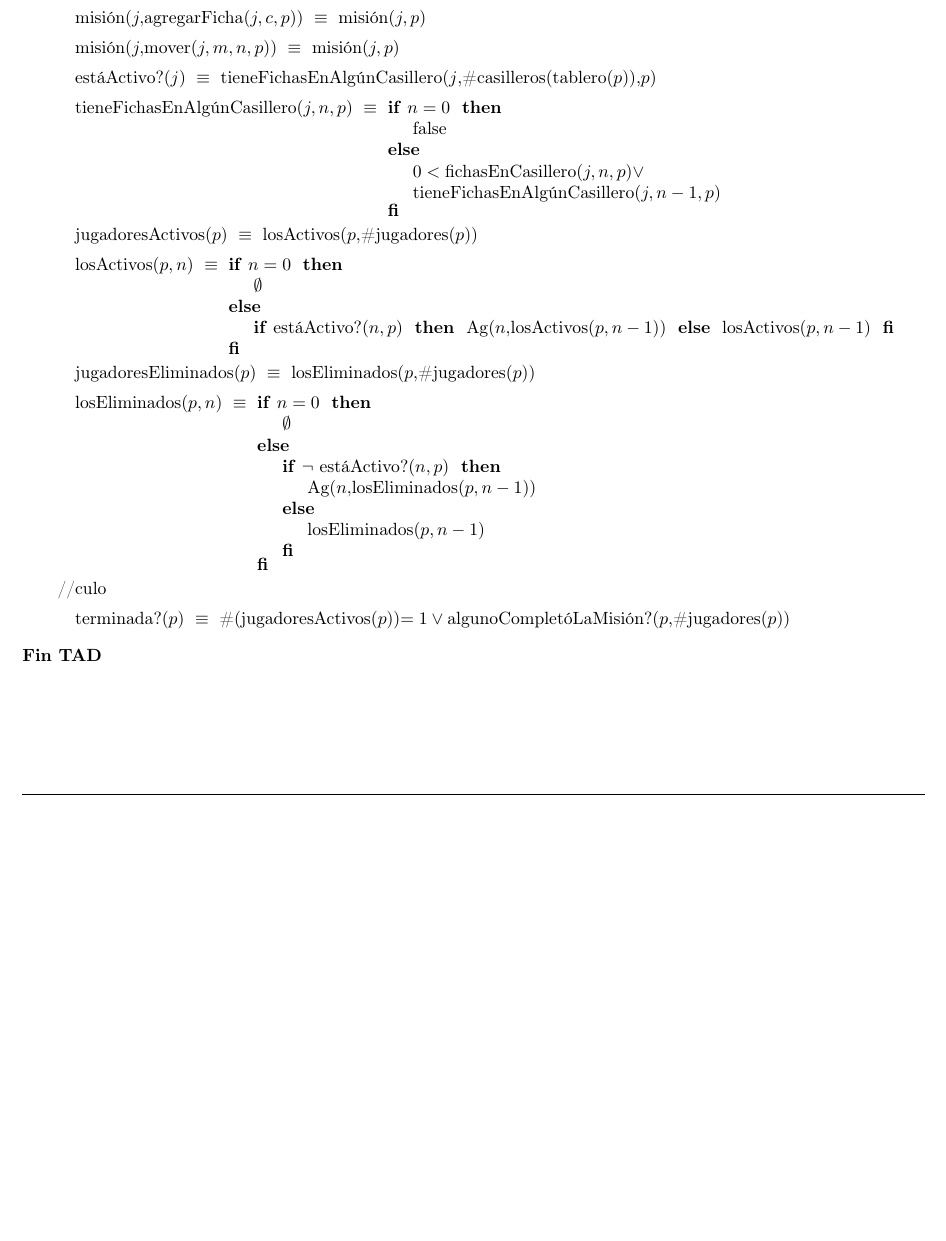
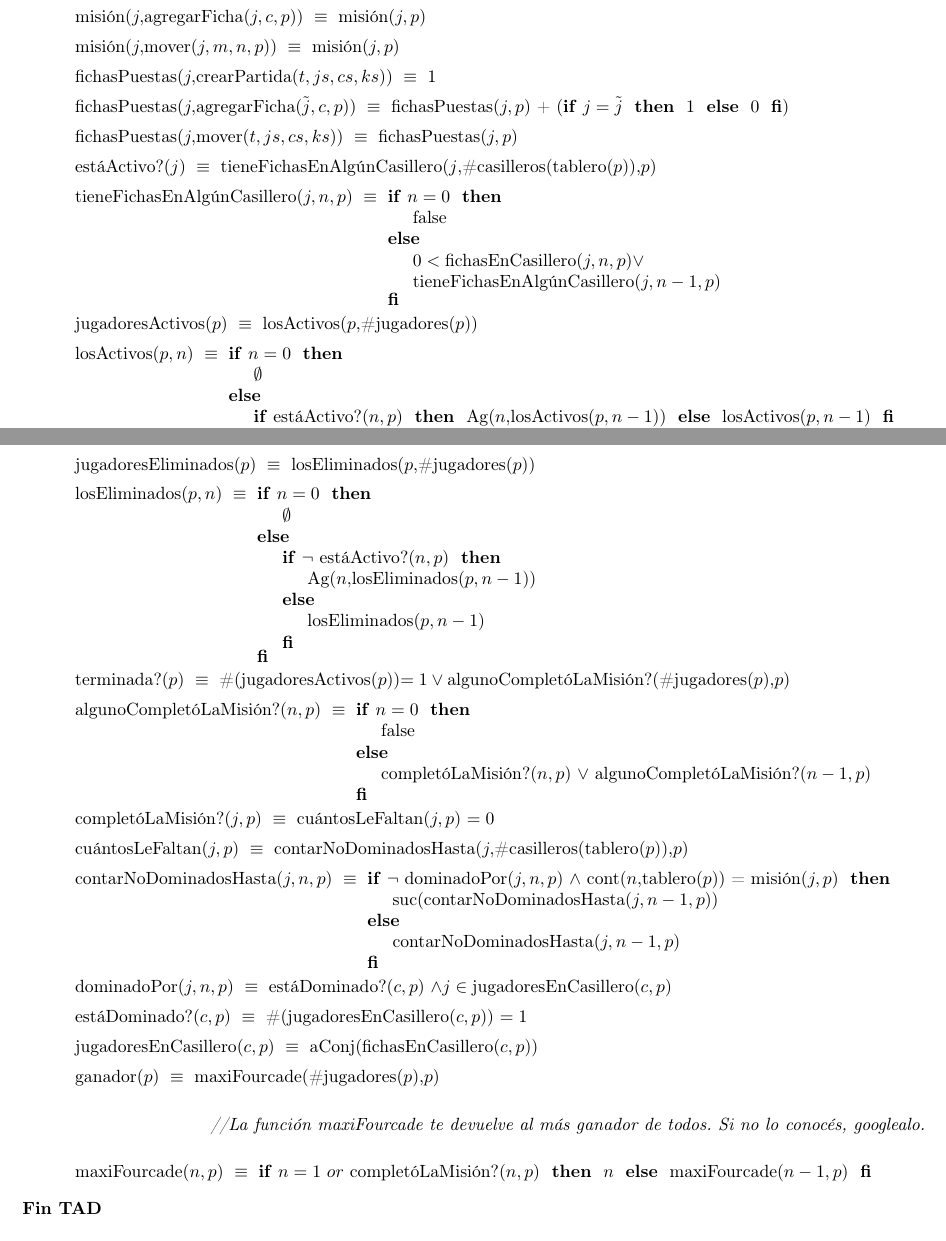
Before and after one commit to cat-j/algo2-tp1, a LaTeX document (tp1.tex): part of page 5 of 14 before the commit and two parts of pages 5 and 6 of 15 after it, the two joined at a grey line, cut so that both start at the same text, the shorter picture padded with empty space. Compiled offline with pdfLaTeX; the source files are stored in an older character set and shown here as Unicode.

```diff
--- a/tp1.tex
+++ b/tp1.tex
@@ -170,6 +179,10 @@
 \tadAxioma{misi\'on($j,$agregarFicha($j,c,p$))}{misi\'on($j,p$)}
 \tadAxioma{misi\'on($j,$mover($j,m,n,p$))}{misi\'on($j,p$)}
 
+\tadAxioma{fichasPuestas($j,$crearPartida($t,js,cs,ks$))}{1}
+\tadAxioma{fichasPuestas($j,$agregarFicha($\tilde{j},c,p$))}{fichasPuestas($j,p$) + (\IF $j=\tilde{j}$ THEN $1$ ELSE $0$ FI)}
+\tadAxioma{fichasPuestas($j,$mover($t,js,cs,ks$))}{fichasPuestas($j,p$)}
+
 \tadAxioma{est\'aActivo?($j$)}{tieneFichasEnAlg\'unCasillero($j$,\#casilleros(tablero($p$)),$p$)}
 
 \tadAxioma{tieneFichasEnAlg\'unCasillero($j,n,p$)}{\IF $n = 0$ THEN false ELSE $0<\text{fichasEnCasillero($j,n,p$)} \lor$ \\ tieneFichasEnAlg\'unCasillero($j,n-1,p$) FI}
@@ -182,9 +195,29 @@
 
 \tadAxioma{losEliminados($p,n$)}{\IF $n = 0$ THEN $\emptyset$ ELSE {\IF $\neg$ est\'aActivo?($n,p$) THEN Ag($n,$losEliminados($p,n-1$)) ELSE losEliminados($p,n-1$) FI} FI}
 
-//culo
+\tadAxioma{terminada?($p$)}{\#(jugadoresActivos($p$))$=1 \lor \text{algunoComplet\'oLaMisi\'on?(\#jugadores($p$),$p$)}$}
 
-\tadAxioma{terminada?($p$)}{\#(jugadoresActivos($p$))$=1 \lor \text{algunoComplet\'oLaMisi\'on?($p,$\#jugadores($p$))}$}
+\tadAxioma{algunoComplet\'oLaMisi\'on?($n,p$)}{\IF $n=0$ THEN false ELSE complet\'oLaMisi\'on?($n,p$) $\lor$ algunoComplet\'oLaMisi\'on?($n-1,p$) FI}
+
+\tadAxioma{complet\'oLaMisi\'on?($j,p$)}{cu\'antosLeFaltan($j,p$) $=0$}
+
+\tadAxioma{cu\'antosLeFaltan($j,p$)}{contarNoDominadosHasta($j,$\#casilleros(tablero($p$)),$p$)}
+
+\tadAxioma{contarNoDominadosHasta($j,n,p$)}{\IF $\neg$ dominadoPor($j,n,p$) $\land$ cont($n,$tablero($p$)) = misi\'on($j,p$) THEN suc(contarNoDominadosHasta($j,n-1,p$)) ELSE contarNoDominadosHasta($j,n-1,p$) FI}
+
+\tadAxioma{dominadoPor($j,n,p$)}{est\'aDominado?($c,p$) $\land j \in \text{jugadoresEnCasillero($c,p$)}$}
+
+\tadAxioma{est\'aDominado?($c,p$)}{\#(jugadoresEnCasillero($c,p$)) $=1$}
+
+\tadAxioma{jugadoresEnCasillero($c,p$)}{aConj(fichasEnCasillero($c,p$))}
+
+\tadAxioma{ganador($p$)}{maxiFourcade(\#jugadores($p$),$p$)}
+
+\begin{flushright}
+\textit{//La funci\'on maxiFourcade te devuelve al m\'as ganador de todos. Si no lo conoc\'es, googlealo.}
+\end{flushright}
+\tadAxioma{maxiFourcade($n,p$)}{\IF $n=1 \ or $ complet\'oLaMisi\'on?($n,p$) THEN $n$ ELSE maxiFourcade($n-1,p$) FI}
+
 
 \end{tad}
 
```
Also changed, not shown: tp1.pdf, tp1.tex (11 more changed lines), 3 other files.
